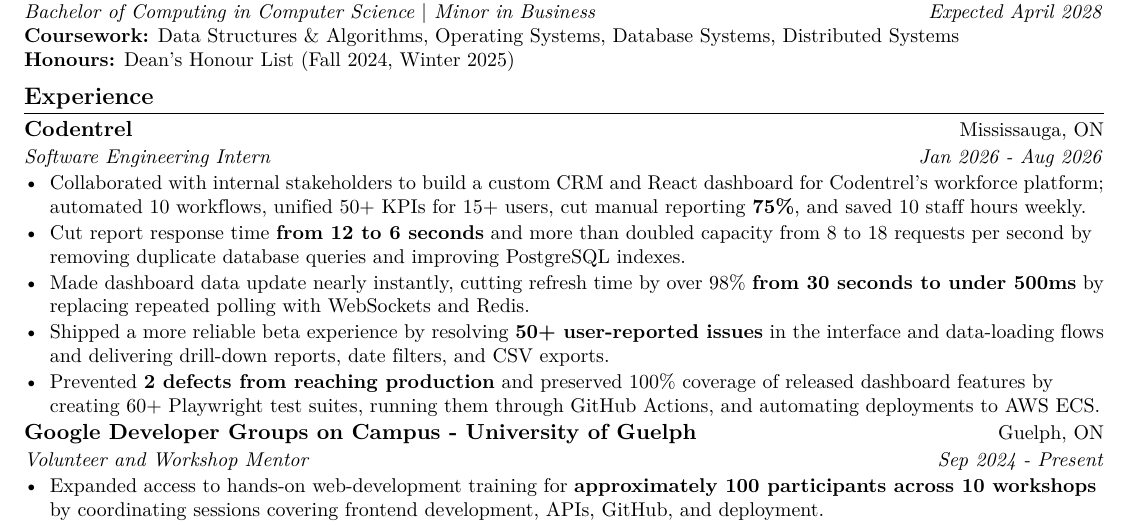
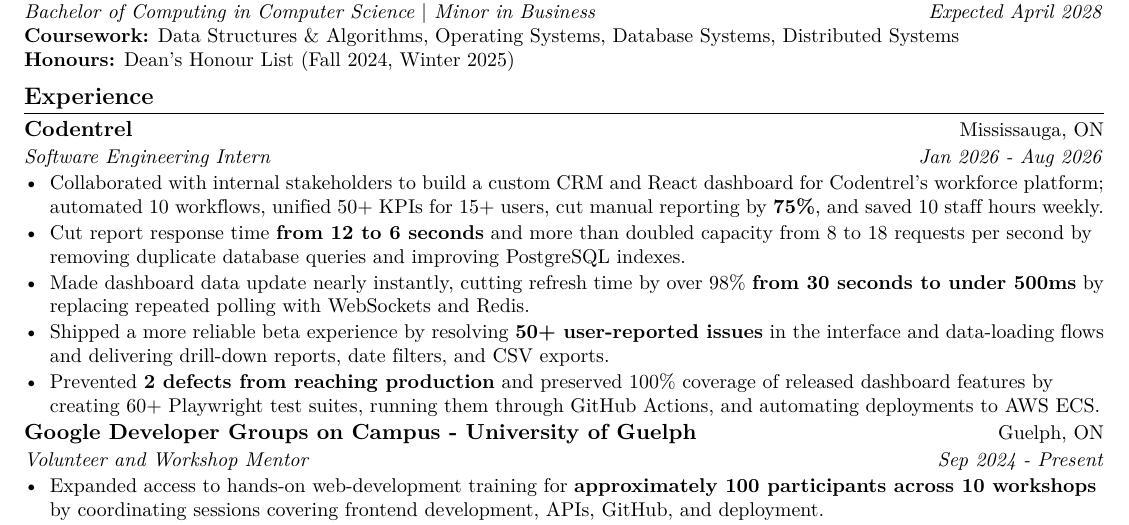
Before and after one commit to EesherJ39/portfolio, a LaTeX CV (resume/Eesher_Janda_Resume.tex): part of the page, cut so that both start at the same text. Compiled offline with pdfLaTeX.

Commit message:
Polish Codentrel reporting metric

```diff
--- a/resume/Eesher_Janda_Resume.tex
+++ b/resume/Eesher_Janda_Resume.tex
@@ -70,7 +70,7 @@
   {Codentrel}{Mississauga, ON}
   {Software Engineering Intern}{Jan 2026 - Aug 2026}
 \begin{resumeItems}
-  \resumeItem{Collaborated with internal stakeholders to build a custom CRM and React dashboard for Codentrel's workforce platform; automated 10 workf{}lows, unif{}ied 50+ KPIs for 15+ users, cut manual reporting \textbf{75\%}, and saved 10 staf{}f hours weekly.}
+  \resumeItem{Collaborated with internal stakeholders to build a custom CRM and React dashboard for Codentrel's workforce platform; automated 10 workf{}lows, unif{}ied 50+ KPIs for 15+ users, cut manual reporting by \textbf{75\%}, and saved 10 staf{}f hours weekly.}
   \resumeItem{Cut report response time \textbf{from 12 to 6 seconds} and more than doubled capacity from 8 to 18 requests per second by removing duplicate database queries and improving PostgreSQL indexes.}
   \resumeItem{Made dashboard data update nearly instantly, cutting refresh time by over 98\% \textbf{from 30 seconds to under 500ms} by replacing repeated polling with WebSockets and Redis.}
   \resumeItem{Shipped a more reliable beta experience by resolving \textbf{50+ user-reported issues} in the interface and data-loading f{}lows and delivering drill-down reports, date f{}ilters, and CSV exports.}
```
